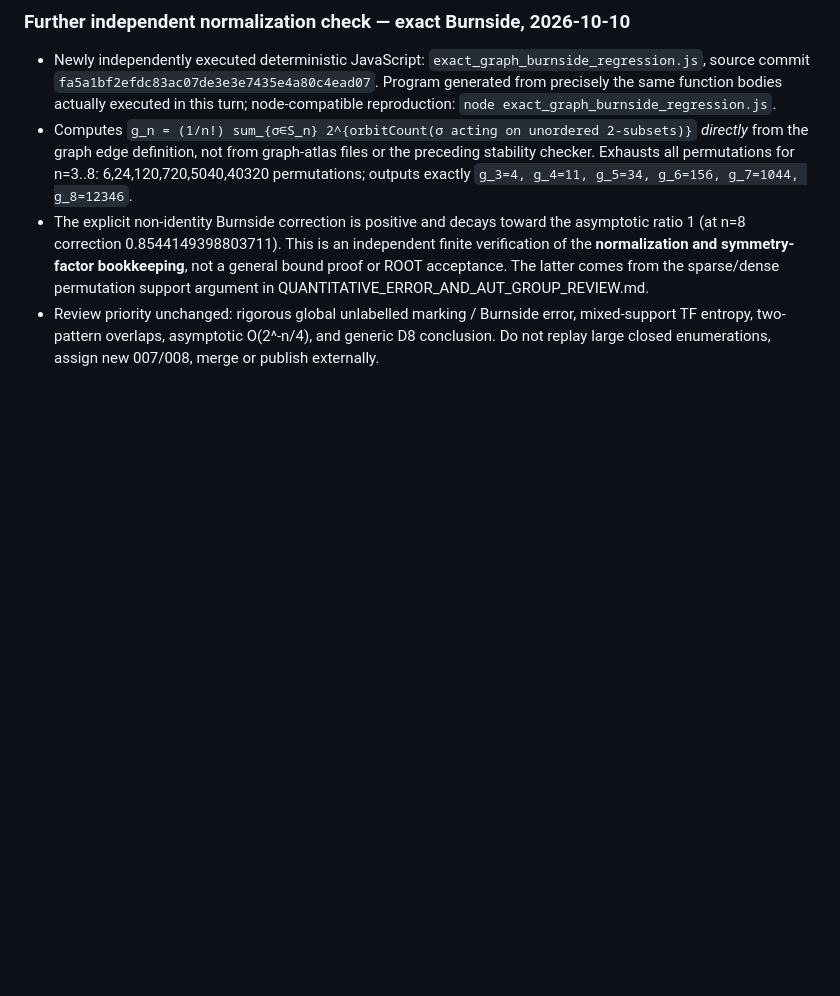
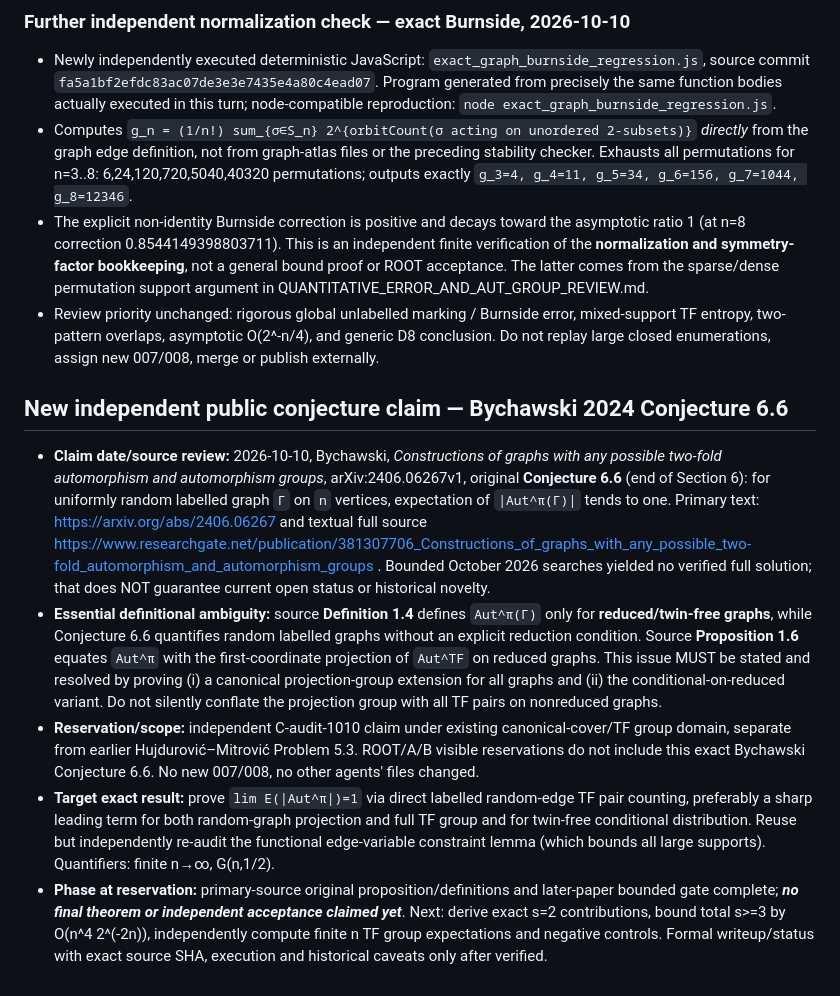
Before and after one commit to mio-qwq/math, a Markdown page: workstreams/C-audit-1010/STATUS.md, the part around the change. GitHub-like rendering; blank space fills up the shorter version.

Commit message:
C-audit: claim Bychawski Conjecture 6.6 and record reduced-graph definitional gate

```diff
--- a/workstreams/C-audit-1010/STATUS.md
+++ b/workstreams/C-audit-1010/STATUS.md
@@ -101,3 +101,12 @@
 - Computes `g_n = (1/n!) sum_{σ∈S_n} 2^{orbitCount(σ acting on unordered 2-subsets)}` *directly* from the graph edge definition, not from graph-atlas files or the preceding stability checker. Exhausts all permutations for n=3..8: 6,24,120,720,5040,40320 permutations; outputs exactly `g_3=4, g_4=11, g_5=34, g_6=156, g_7=1044, g_8=12346`.
 - The explicit non-identity Burnside correction is positive and decays toward the asymptotic ratio 1 (at n=8 correction 0.8544149398803711). This is an independent finite verification of the **normalization and symmetry-factor bookkeeping**, not a general bound proof or ROOT acceptance. The latter comes from the sparse/dense permutation support argument in QUANTITATIVE_ERROR_AND_AUT_GROUP_REVIEW.md.
 - Review priority unchanged: rigorous global unlabelled marking / Burnside error, mixed-support TF entropy, two-pattern overlaps, asymptotic O(2^-n/4), and generic D8 conclusion. Do not replay large closed enumerations, assign new 007/008, merge or publish externally.
+
+
+## New independent public conjecture claim — Bychawski 2024 Conjecture 6.6
+
+- **Claim date/source review:** 2026-10-10, Bychawski, *Constructions of graphs with any possible two-fold automorphism and automorphism groups*, arXiv:2406.06267v1, original **Conjecture 6.6** (end of Section 6): for uniformly random labelled graph `Γ` on `n` vertices, expectation of `|Aut^π(Γ)|` tends to one. Primary text: https://arxiv.org/abs/2406.06267 and textual full source https://www.researchgate.net/publication/381307706_Constructions_of_graphs_with_any_possible_two-fold_automorphism_and_automorphism_groups . Bounded October 2026 searches yielded no verified full solution; that does NOT guarantee current open status or historical novelty.
+- **Essential definitional ambiguity:** source **Definition 1.4** defines `Aut^π(Γ)` only for **reduced/twin-free graphs**, while Conjecture 6.6 quantifies random labelled graphs without an explicit reduction condition. Source **Proposition 1.6** equates `Aut^π` with the first-coordinate projection of `Aut^TF` on reduced graphs. This issue MUST be stated and resolved by proving (i) a canonical projection-group extension for all graphs and (ii) the conditional-on-reduced variant. Do not silently conflate the projection group with all TF pairs on nonreduced graphs.
+- **Reservation/scope:** independent C-audit-1010 claim under existing canonical-cover/TF group domain, separate from earlier Hujdurović–Mitrović Problem 5.3. ROOT/A/B visible reservations do not include this exact Bychawski Conjecture 6.6. No new 007/008, no other agents' files changed.
+- **Target exact result:** prove `lim E(|Aut^π|)=1` via direct labelled random-edge TF pair counting, preferably a sharp leading term for both random-graph projection and full TF group and for twin-free conditional distribution. Reuse but independently re-audit the functional edge-variable constraint lemma (which bounds all large supports). Quantifiers: finite n→∞, G(n,1/2).
+- **Phase at reservation:** primary-source original proposition/definitions and later-paper bounded gate complete; ***no final theorem or independent acceptance claimed yet***. Next: derive exact s=2 contributions, bound total s>=3 by O(n^4 2^(-2n)), independently compute finite n TF group expectations and negative controls. Formal writeup/status with exact source SHA, execution and historical caveats only after verified.
```
